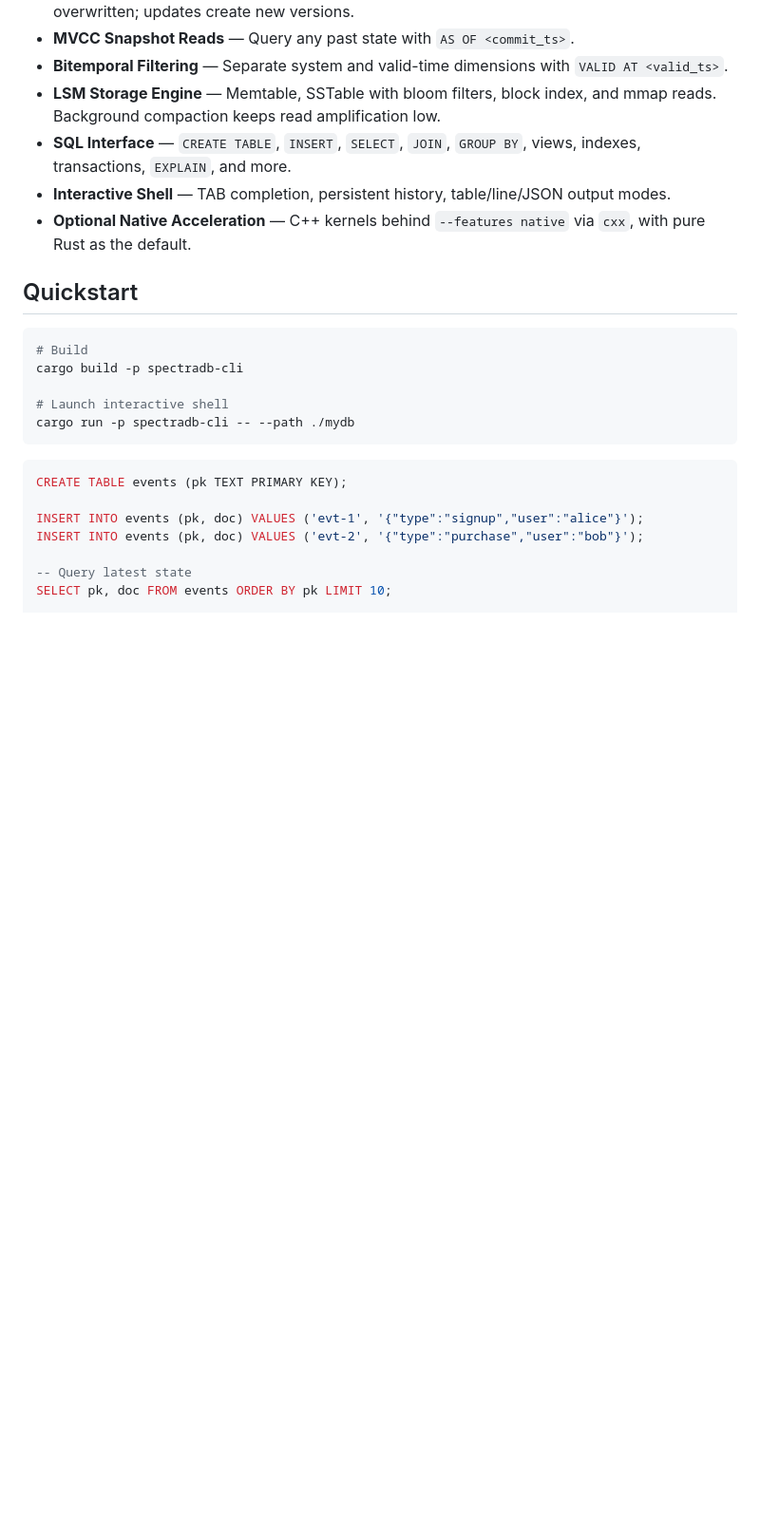
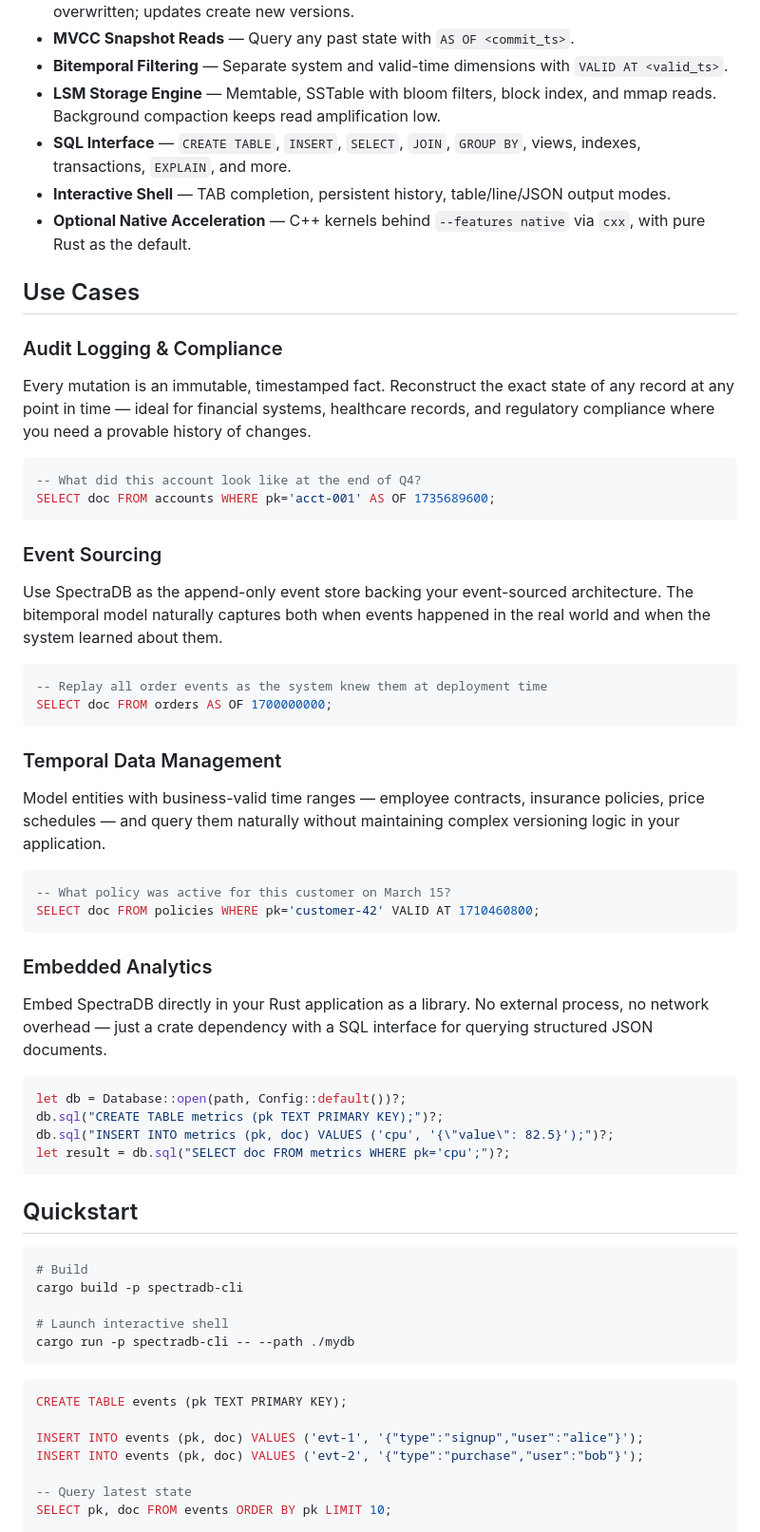
Before and after one commit to spectra-db/SpectraDB, a Markdown page: README.md, the part around one of its changes. Shown at 95% size. Rendered like a GitHub page; blank space fills up the shorter version.

````diff
--- a/README.md
+++ b/README.md
@@ -25,6 +25,42 @@ SpectraDB is a single-node embedded database that treats every write as an immut
 - **SQL Interface** — `CREATE TABLE`, `INSERT`, `SELECT`, `JOIN`, `GROUP BY`, views, indexes, transactions, `EXPLAIN`, and more.
 - **Interactive Shell** — TAB completion, persistent history, table/line/JSON output modes.
 - **Optional Native Acceleration** — C++ kernels behind `--features native` via `cxx`, with pure Rust as the default.
+
+## Use Cases
+
+### Audit Logging & Compliance
+Every mutation is an immutable, timestamped fact. Reconstruct the exact state of any record at any point in time — ideal for financial systems, healthcare records, and regulatory compliance where you need a provable history of changes.
+
+```sql
+-- What did this account look like at the end of Q4?
+SELECT doc FROM accounts WHERE pk='acct-001' AS OF 1735689600;
+```
+
+### Event Sourcing
+Use SpectraDB as the append-only event store backing your event-sourced architecture. The bitemporal model naturally captures both when events happened in the real world and when the system learned about them.
+
+```sql
+-- Replay all order events as the system knew them at deployment time
+SELECT doc FROM orders AS OF 1700000000;
+```
+
+### Temporal Data Management
+Model entities with business-valid time ranges — employee contracts, insurance policies, price schedules — and query them naturally without maintaining complex versioning logic in your application.
+
+```sql
+-- What policy was active for this customer on March 15?
+SELECT doc FROM policies WHERE pk='customer-42' VALID AT 1710460800;
+```
+
+### Embedded Analytics
+Embed SpectraDB directly in your Rust application as a library. No external process, no network overhead — just a crate dependency with a SQL interface for querying structured JSON documents.
+
+```rust
+let db = Database::open(path, Config::default())?;
+db.sql("CREATE TABLE metrics (pk TEXT PRIMARY KEY);")?;
+db.sql("INSERT INTO metrics (pk, doc) VALUES ('cpu', '{\"value\": 82.5}');")?;
+let result = db.sql("SELECT doc FROM metrics WHERE pk='cpu';")?;
+```
 
 ## Quickstart
 
````
Also changed, not shown: other parts of README.md (+112 -21 lines).
